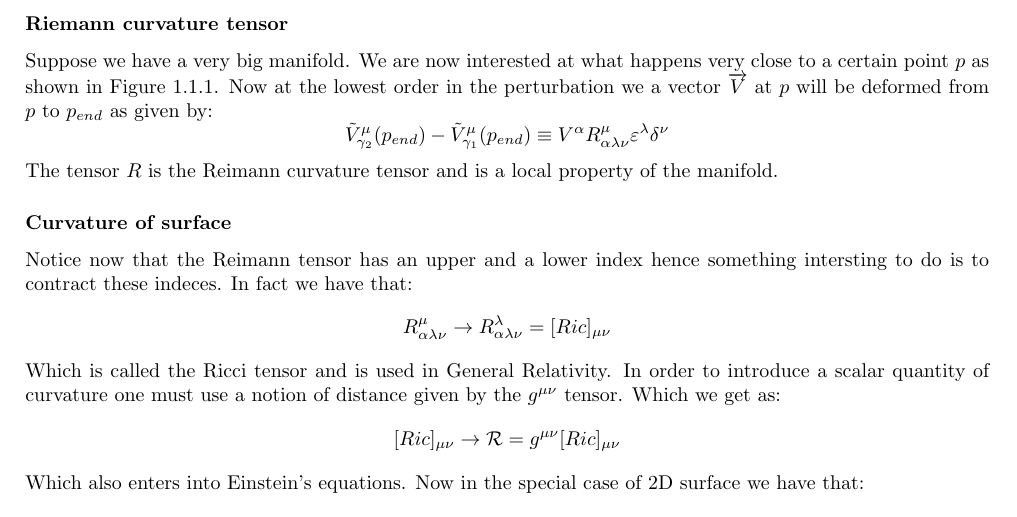
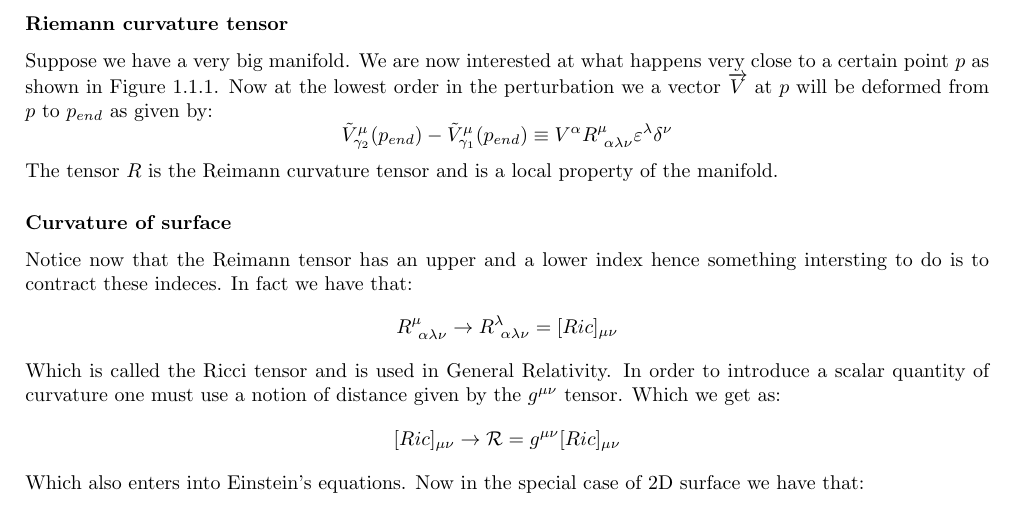
Before and after one commit to MarcoBiroli/ENS_Notes, a LaTeX book (Year 2/Topology/Notes.tex): part of page 4 of 4, cut so that both start at the same text. Compiled offline with pdfLaTeX.

Commit message:
fixed indices order on the reimann tensor

```diff
--- a/Year 2/Topology/Notes.tex
+++ b/Year 2/Topology/Notes.tex
@@ -63,14 +63,14 @@ This concept is called mistmatch under parallel transport. Actually the way math
 \subsubsection{Riemann curvature tensor}
 Suppose we have a very big manifold. We are now interested at what happens very close to a certain point $p$ as shown in Figure \ref{reimann-curvature}. Now at the lowest order in the perturbation we a vector $\overrightarrow{V}$ at $p$ will be deformed from $p$ to $p_{end}$ as given by:
 \[
-\tilde{V}^\mu_{\gamma_2} (p_{end}) - \tilde{V}^\mu_{\gamma_1}(p_{end}) \equiv V^\alpha R_{\alpha \lambda \nu}^{\mu} \varepsilon^\lambda \delta^\nu
+\tilde{V}^\mu_{\gamma_2} (p_{end}) - \tilde{V}^\mu_{\gamma_1}(p_{end}) \equiv V^\alpha R_{~\alpha \lambda \nu}^{\mu} \varepsilon^\lambda \delta^\nu
 \]
 The tensor $R$ is the Reimann curvature tensor and is a local property of the manifold.
 
 \subsubsection{Curvature of surface}
 Notice now that the Reimann tensor has an upper and a lower index hence something intersting to do is to contract these indeces. In fact we have that:
 \[
-R_{\alpha \lambda \nu}^\mu \to R_{\alpha \lambda \nu}^\lambda = [Ric]_{\mu \nu}
+R_{~\alpha \lambda \nu}^\mu \to R_{~\alpha \lambda \nu}^\lambda = [Ric]_{\mu \nu}
 \]
 Which is called the Ricci tensor and is used in General Relativity. In order to introduce a scalar quantity of curvature one must use a notion of distance given by the $g^{\mu \nu}$ tensor. Which we get as:
 \[
```
